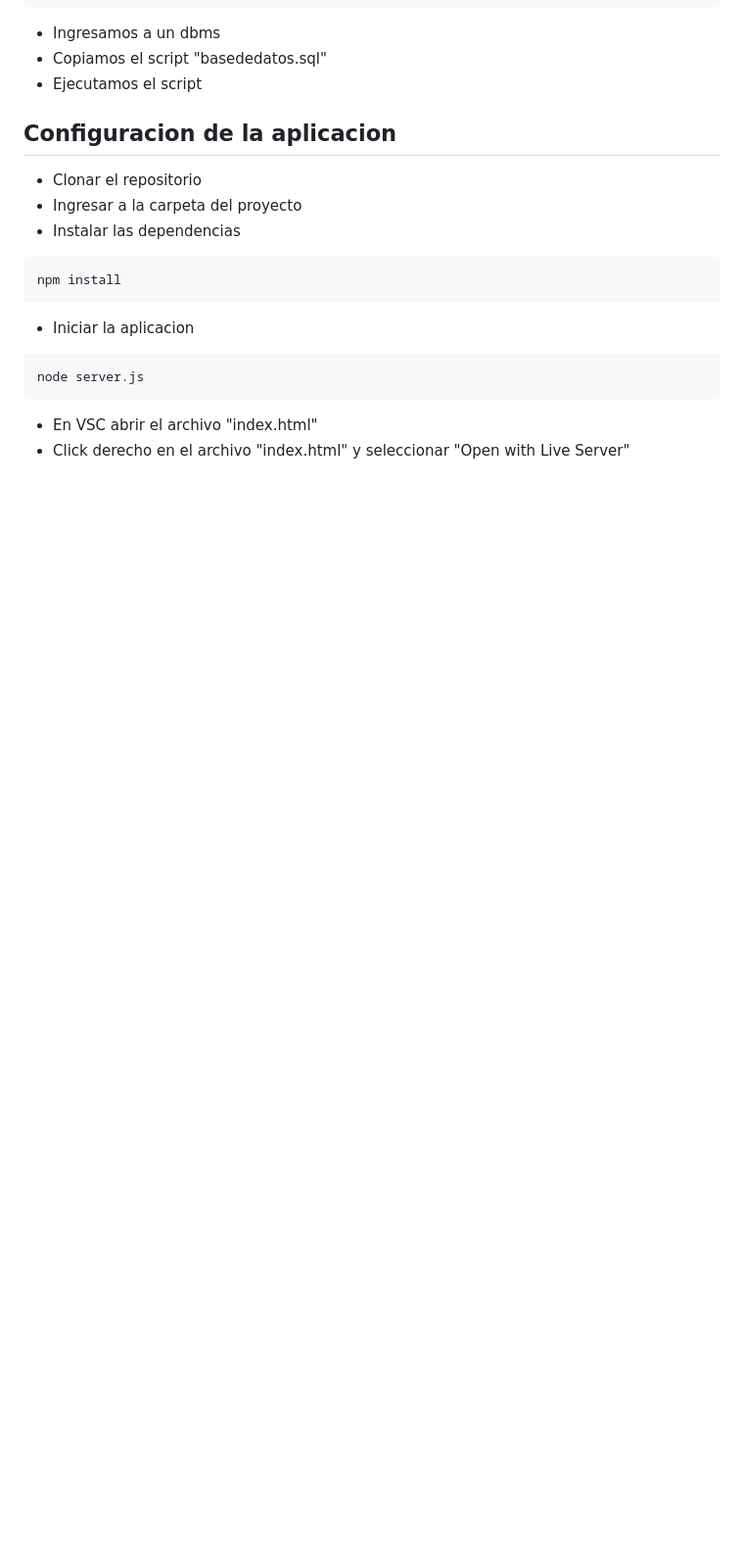
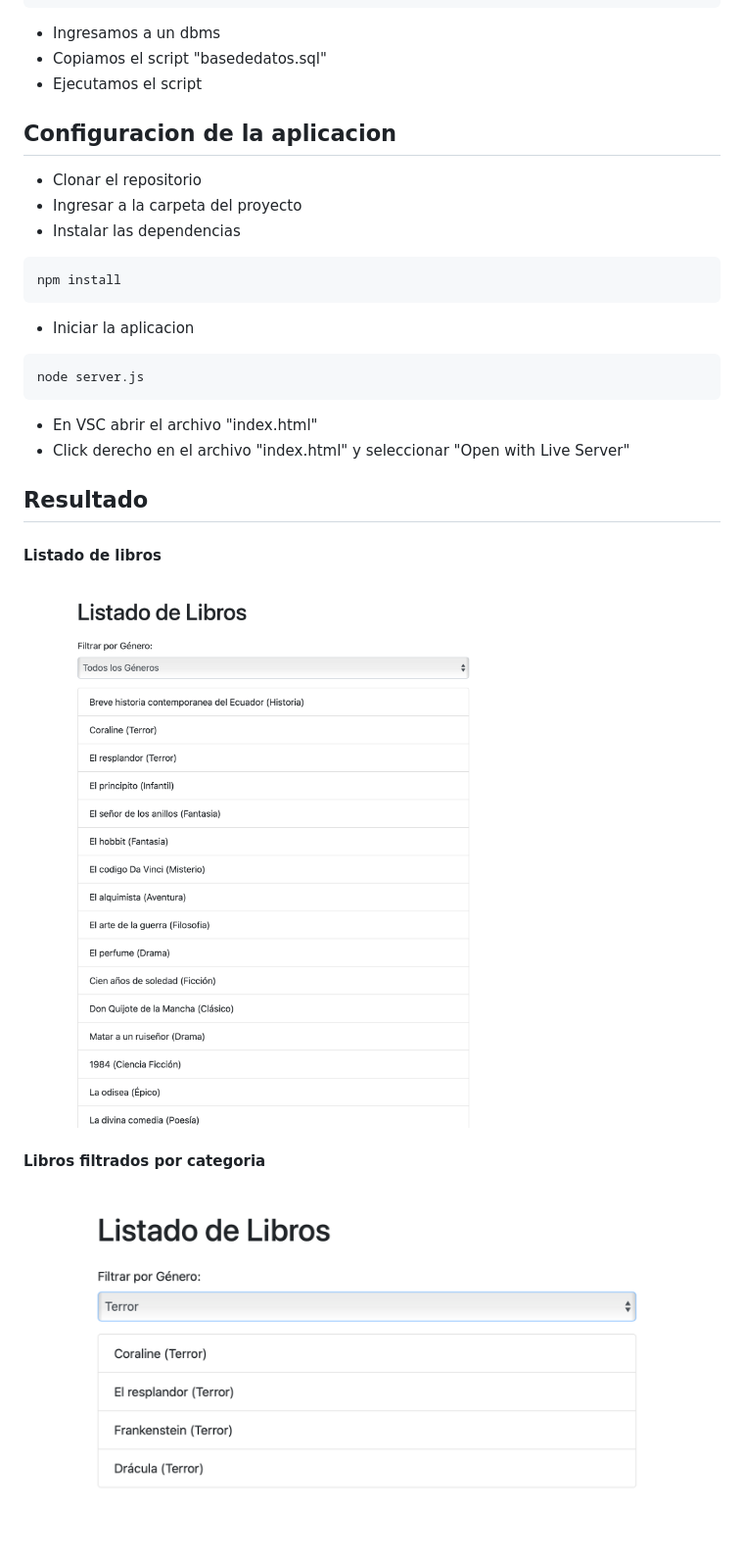
Before and after one commit to AndresGaibor/biblioteca_algoritmos, a Markdown page: README.MD, the part around the change. Shown: that part at 98% size. GitHub-like rendering; pictures changed too: librosfiltrados.png (added), listadolibro.png (added); blank space fills up the shorter version.

Commit message:
imagenes de resultado en el readme

```diff
--- a/README.MD
+++ b/README.MD
@@ -38,3 +38,13 @@ node server.js
 
 - En VSC abrir el archivo "index.html"
 - Click derecho en el archivo "index.html" y seleccionar "Open with Live Server"
+
+## Resultado
+
+#### Listado de libros
+
+![Listado de libros](./listadolibro.png)
+
+#### Libros filtrados por categoria
+
+![Libros por categoria](./librosfiltrados.png)
```
